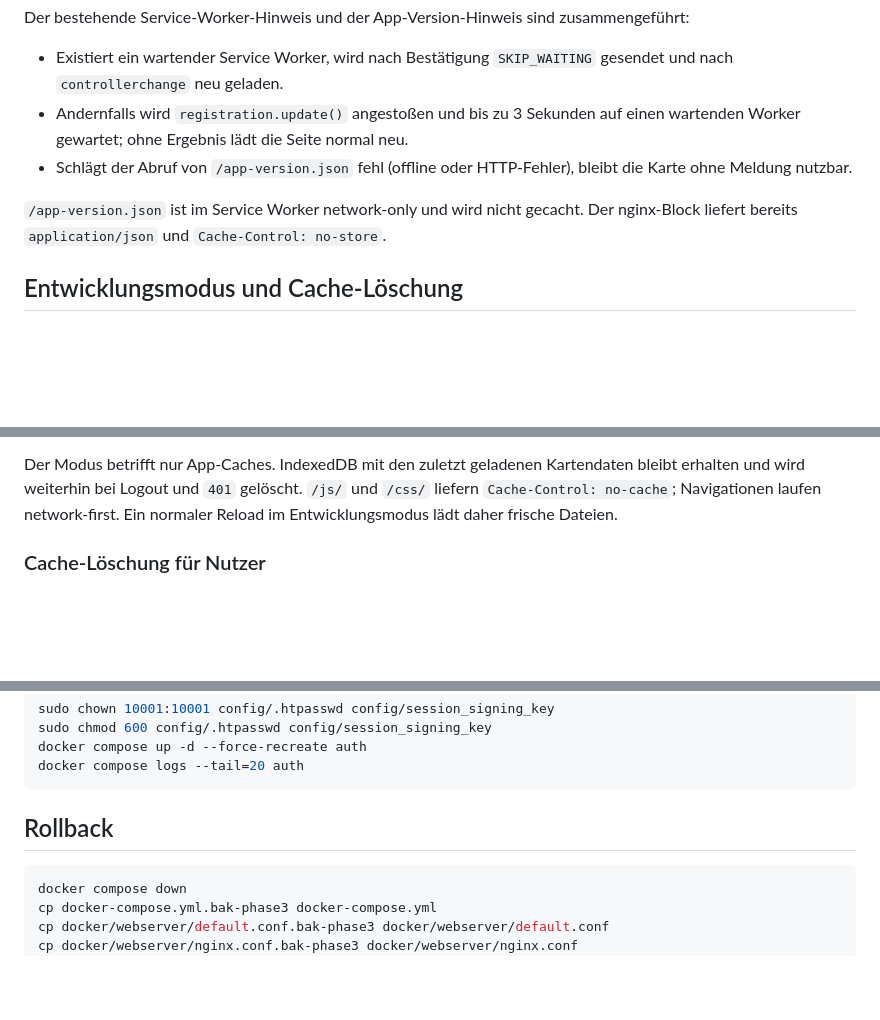
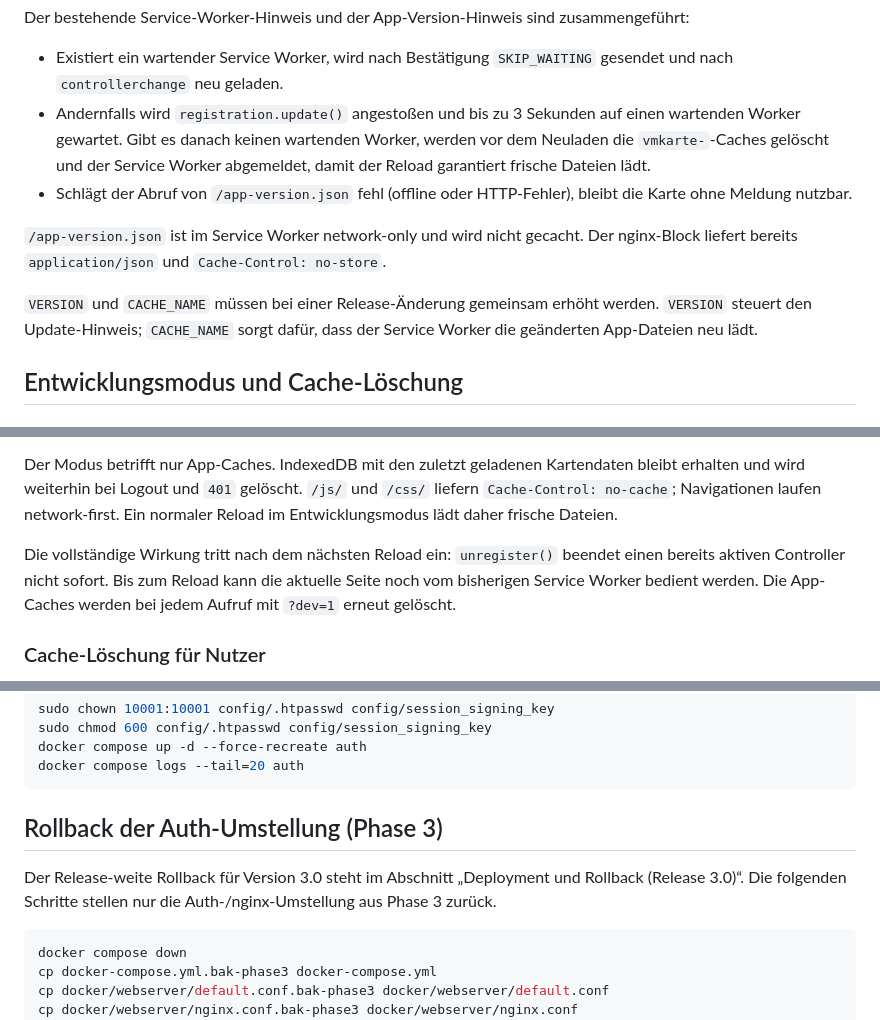
Before and after one commit to juefried/vmkarte, a Markdown page: docs/upgrade-3.0-auth.md, 3 parts joined by grey strips. Drawn GitHub-style; blank space fills up the shorter version.

Commit message:
docs: clarify update reload and dev mode limits

````diff
--- a/docs/upgrade-3.0-auth.md
+++ b/docs/upgrade-3.0-auth.md
@@ -462,13 +462,19 @@ zusammengeführt:
 - Existiert ein wartender Service Worker, wird nach Bestätigung
   `SKIP_WAITING` gesendet und nach `controllerchange` neu geladen.
 - Andernfalls wird `registration.update()` angestoßen und bis zu 3 Sekunden auf
-  einen wartenden Worker gewartet; ohne Ergebnis lädt die Seite normal neu.
+  einen wartenden Worker gewartet. Gibt es danach keinen wartenden Worker,
+  werden vor dem Neuladen die `vmkarte-`-Caches gelöscht und der Service Worker
+  abgemeldet, damit der Reload garantiert frische Dateien lädt.
 - Schlägt der Abruf von `/app-version.json` fehl (offline oder HTTP-Fehler),
   bleibt die Karte ohne Meldung nutzbar.
 
 `/app-version.json` ist im Service Worker network-only und wird nicht gecacht.
 Der nginx-Block liefert bereits `application/json` und
 `Cache-Control: no-store`.
+
+`VERSION` und `CACHE_NAME` müssen bei einer Release-Änderung gemeinsam erhöht
+werden. `VERSION` steuert den Update-Hinweis; `CACHE_NAME` sorgt dafür, dass der
+Service Worker die geänderten App-Dateien neu lädt.
 
 ## Entwicklungsmodus und Cache-Löschung
 
@@ -492,6 +498,11 @@ Kartendaten bleibt erhalten und wird weiterhin bei Logout und `401` gelöscht.
 `/js/` und `/css/` liefern `Cache-Control: no-cache`; Navigationen laufen
 network-first. Ein normaler Reload im Entwicklungsmodus lädt daher frische
 Dateien.
+
+Die vollständige Wirkung tritt nach dem nächsten Reload ein: `unregister()`
+beendet einen bereits aktiven Controller nicht sofort. Bis zum Reload kann die
+aktuelle Seite noch vom bisherigen Service Worker bedient werden. Die
+App-Caches werden bei jedem Aufruf mit `?dev=1` erneut gelöscht.
 
 ### Cache-Löschung für Nutzer
 
@@ -693,7 +704,11 @@ docker compose up -d --force-recreate auth
 docker compose logs --tail=20 auth
 ```
 
-## Rollback
+## Rollback der Auth-Umstellung (Phase 3)
+
+Der Release-weite Rollback für Version 3.0 steht im Abschnitt „Deployment und
+Rollback (Release 3.0)“. Die folgenden Schritte stellen nur die
+Auth-/nginx-Umstellung aus Phase 3 zurück.
 
 ```bash
 docker compose down
````
Also changed, not shown: DOKUMENTATION.md (+2 -1 lines).
